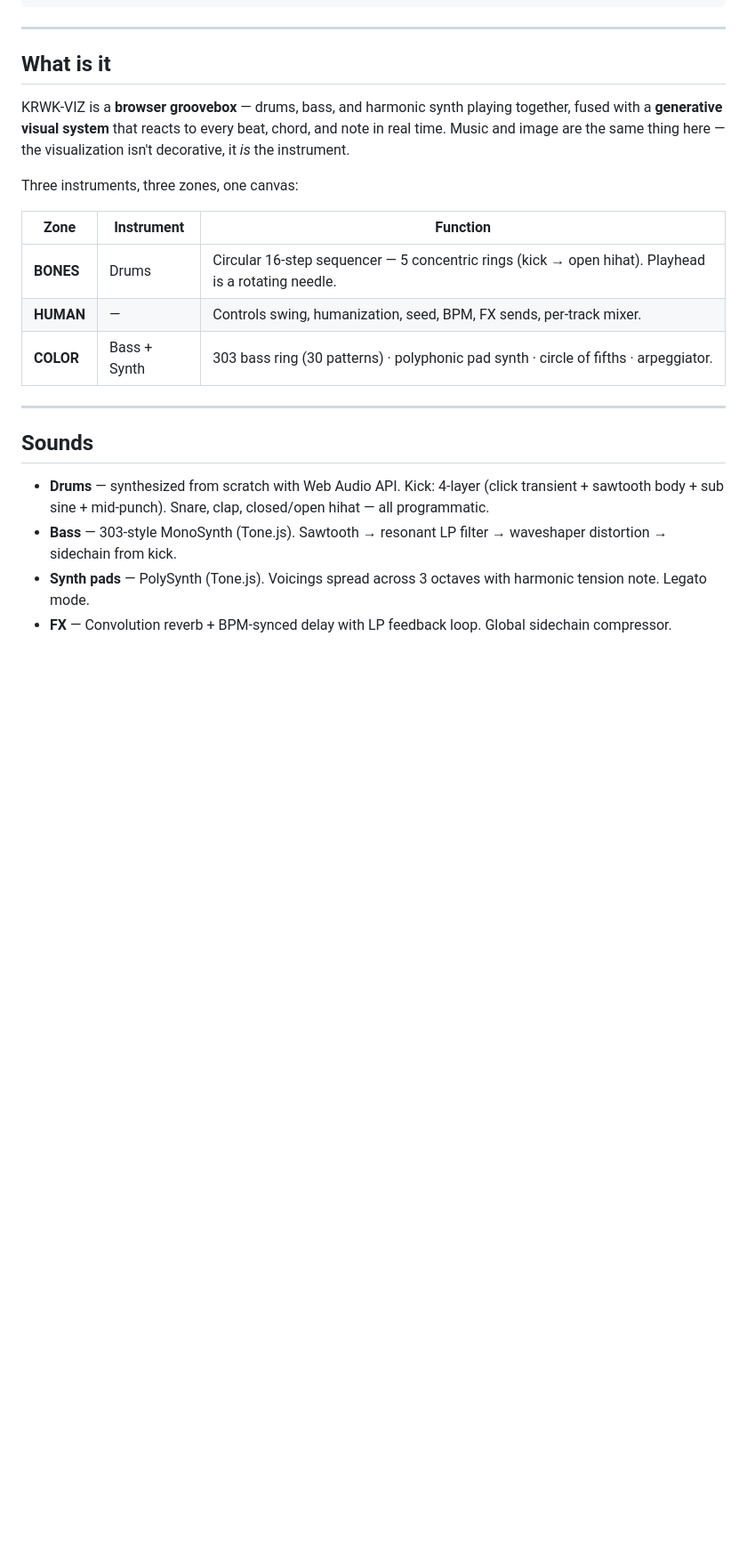
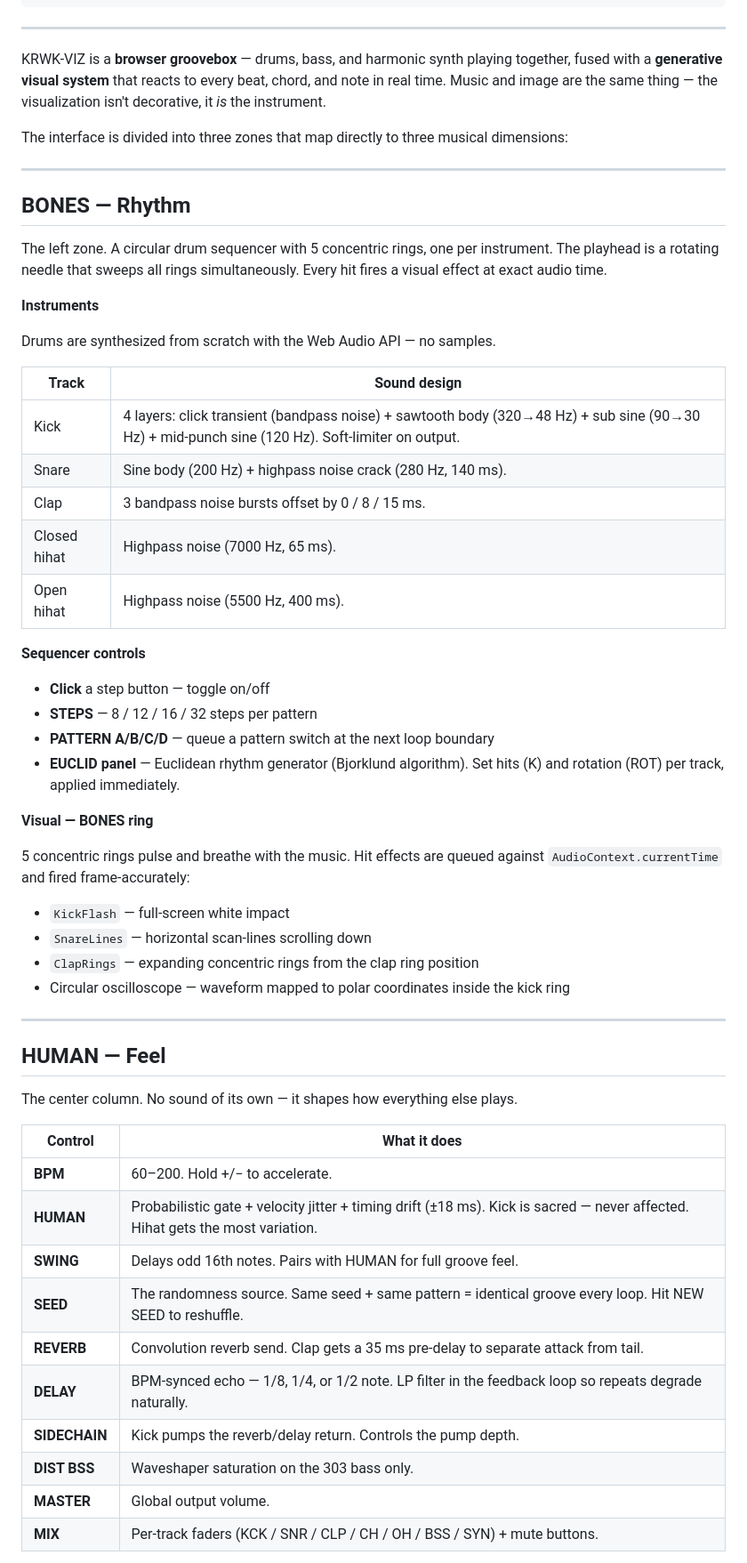
Before and after one commit to ThomasHuraux/krwk-viz, a Markdown page: README.md, the part around one of its changes. Shown at 89% size. Drawn GitHub-style; blank space fills up the shorter version.

```diff
--- a/README.md
+++ b/README.md
@@ -17,23 +17,60 @@ No install. No framework. No server. Open `index.html` and play.
 
 ---
 
-## What is it
+KRWK-VIZ is a **browser groovebox** — drums, bass, and harmonic synth playing together, fused with a **generative visual system** that reacts to every beat, chord, and note in real time. Music and image are the same thing — the visualization isn't decorative, it *is* the instrument.
 
-KRWK-VIZ is a **browser groovebox** — drums, bass, and harmonic synth playing together, fused with a **generative visual system** that reacts to every beat, chord, and note in real time. Music and image are the same thing here — the visualization isn't decorative, it *is* the instrument.
-
-Three instruments, three zones, one canvas:
-
-| Zone | Instrument | Function |
-|------|-----------|----------|
-| **BONES** | Drums | Circular 16-step sequencer — 5 concentric rings (kick → open hihat). Playhead is a rotating needle. |
-| **HUMAN** | — | Controls swing, humanization, seed, BPM, FX sends, per-track mixer. |
-| **COLOR** | Bass + Synth | 303 bass ring (30 patterns) · polyphonic pad synth · circle of fifths · arpeggiator. |
+The interface is divided into three zones that map directly to three musical dimensions:
 
 ---
 
-## Sounds
+## BONES — Rhythm
 
-- **Drums** — synthesized from scratch with Web Audio API. Kick: 4-layer (click transient + sawtooth body + sub sine + mid-punch). Snare, clap, closed/open hihat — all programmatic.
-- **Bass** — 303-style MonoSynth (Tone.js). Sawtooth → resonant LP filter → waveshaper distortion → sidechain from kick.
-- **Synth pads** — PolySynth (Tone.js). Voicings spread across 3 octaves with harmonic tension note. Legato mode.
-- **FX** — Convolution reverb + BPM-synced delay with LP feedback loop. Global sidechain compressor.
+The left zone. A circular drum sequencer with 5 concentric rings, one per instrument. The playhead is a rotating needle that sweeps all rings simultaneously. Every hit fires a visual effect at exact audio time.
+
+**Instruments**
+
+Drums are synthesized from scratch with the Web Audio API — no samples.
+
+| Track | Sound design |
+|-------|-------------|
+| Kick | 4 layers: click transient (bandpass noise) + sawtooth body (320→48 Hz) + sub sine (90→30 Hz) + mid-punch sine (120 Hz). Soft-limiter on output. |
+| Snare | Sine body (200 Hz) + highpass noise crack (280 Hz, 140 ms). |
+| Clap | 3 bandpass noise bursts offset by 0 / 8 / 15 ms. |
+| Closed hihat | Highpass noise (7000 Hz, 65 ms). |
+| Open hihat | Highpass noise (5500 Hz, 400 ms). |
+
+**Sequencer controls**
+
+- **Click** a step button — toggle on/off
+- **STEPS** — 8 / 12 / 16 / 32 steps per pattern
+- **PATTERN A/B/C/D** — queue a pattern switch at the next loop boundary
+- **EUCLID panel** — Euclidean rhythm generator (Bjorklund algorithm). Set hits (K) and rotation (ROT) per track, applied immediately.
+
+**Visual — BONES ring**
+
+5 concentric rings pulse and breathe with the music. Hit effects are queued against `AudioContext.currentTime` and fired frame-accurately:
+
+- `KickFlash` — full-screen white impact
+- `SnareLines` — horizontal scan-lines scrolling down
+- `ClapRings` — expanding concentric rings from the clap ring position
+- Circular oscilloscope — waveform mapped to polar coordinates inside the kick ring
+
+---
+
+## HUMAN — Feel
+
+The center column. No sound of its own — it shapes how everything else plays.
+
+| Control | What it does |
+|---------|-------------|
+| **BPM** | 60–200. Hold +/− to accelerate. |
+| **HUMAN** | Probabilistic gate + velocity jitter + timing drift (±18 ms). Kick is sacred — never affected. Hihat gets the most variation. |
+| **SWING** | Delays odd 16th notes. Pairs with HUMAN for full groove feel. |
+| **SEED** | The randomness source. Same seed + same pattern = identical groove every loop. Hit NEW SEED to reshuffle. |
+| **REVERB** | Convolution reverb send. Clap gets a 35 ms pre-delay to separate attack from tail. |
+| **DELAY** | BPM-synced echo — 1/8, 1/4, or 1/2 note. LP filter in the feedback loop so repeats degrade naturally. |
+| **SIDECHAIN** | Kick pumps the reverb/delay return. Controls the pump depth. |
+| **DIST BSS** | Waveshaper saturation on the 303 bass only. |
+| **MASTER** | Global output volume. |
+| **MIX** | Per-track faders (KCK / SNR / CLP / CH / OH / BSS / SYN) + mute buttons. |
+
```
Also changed, not shown: other parts of README.md (+95 -71 lines).
